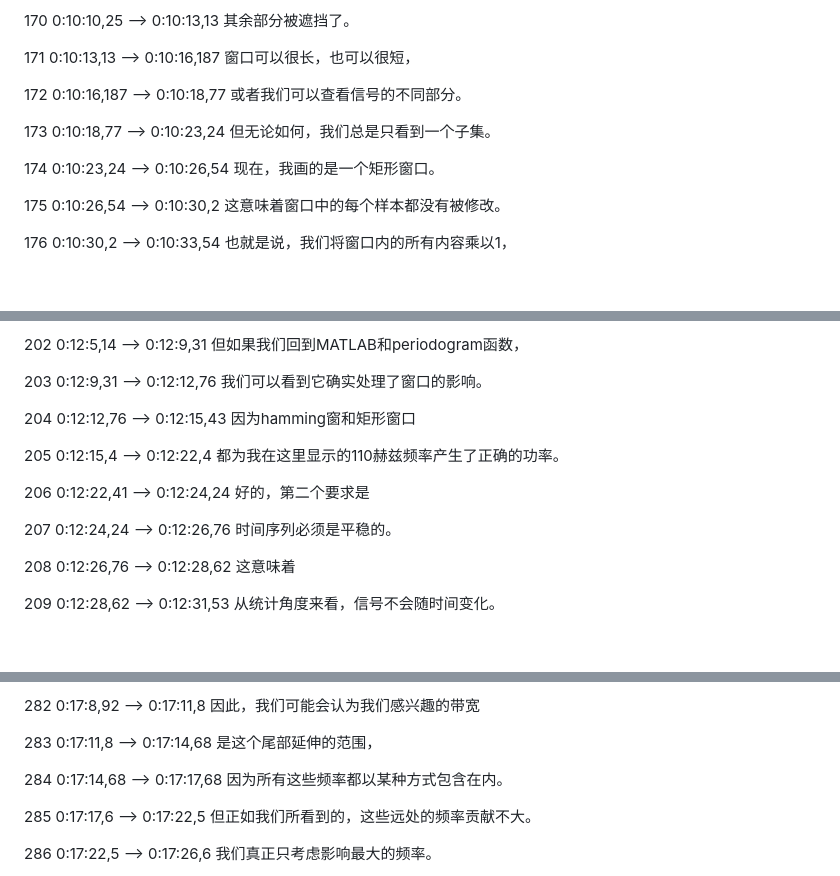
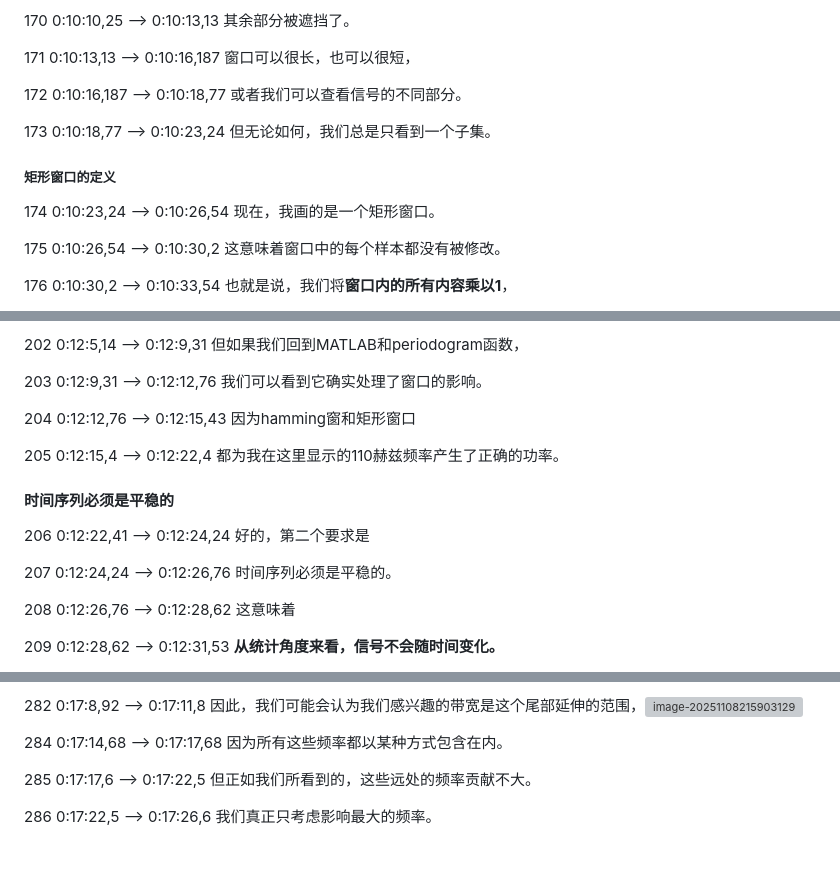
Before and after one commit to Huangjiacong1314520/Lecture-notes, a Markdown page: 【中英字幕】了解功率谱密度和功率谱 _ Understanding Power Spectral Density and the Power Spectrum..md, 3 parts joined by grey strips. Rendered like a GitHub page; blank space fills up the shorter version; grey boxes are pictures that could not be loaded.

```diff
--- a/【中英字幕】了解功率谱密度和功率谱 _ Understanding Power Spectral Density and the Power Spectrum..md
+++ b/【中英字幕】了解功率谱密度和功率谱 _ Understanding Power Spectral Density and the Power Spectrum..md
@@ -696,6 +707,8 @@ FFT的幅度在正频率和负频率之间是重复的。
 0:10:18,77 --> 0:10:23,24
 但无论如何，我们总是只看到一个子集。
 
+##### 矩形窗口的定义
+
 174
 0:10:23,24 --> 0:10:26,54
 现在，我画的是一个矩形窗口。
@@ -706,7 +719,7 @@ FFT的幅度在正频率和负频率之间是重复的。
 
 176
 0:10:30,2 --> 0:10:33,54
-也就是说，我们将窗口内的所有内容乘以1，
+也就是说，我们将**窗口内的所有内容乘以1**，
 
 177
 0:10:33,54 --> 0:10:37,4
@@ -824,6 +839,8 @@ FFT的幅度在正频率和负频率之间是重复的。
 0:12:15,4 --> 0:12:22,4
 都为我在这里显示的110赫兹频率产生了正确的功率。
 
+#### 时间序列必须是平稳的
+
 206
 0:12:22,41 --> 0:12:24,24
 好的，第二个要求是
@@ -838,7 +855,7 @@ FFT的幅度在正频率和负频率之间是重复的。
 
 209
 0:12:28,62 --> 0:12:31,53
-从统计角度来看，信号不会随时间变化。
+**从统计角度来看，信号不会随时间变化。**
 
 210
 0:12:31,5 --> 0:12:36,2
@@ -1130,11 +1146,7 @@ FFT的幅度在正频率和负频率之间是重复的。
 
 282
 0:17:8,92 --> 0:17:11,8
-因此，我们可能会认为我们感兴趣的带宽
-
-283
-0:17:11,8 --> 0:17:14,68
-是这个尾部延伸的范围，
+因此，我们可能会认为我们感兴趣的带宽是这个尾部延伸的范围，![image-20251108215903129](C:\Users\JC\AppData\Roaming\Typora\typora-user-images\image-20251108215903129.png)
 
 284
 0:17:14,68 --> 0:17:17,68
```
Also changed, not shown: other parts of 【中英字幕】了解功率谱密度和功率谱 _ Understanding Power Spectral Density and the Power Spectrum..md (+121 -111 lines).
